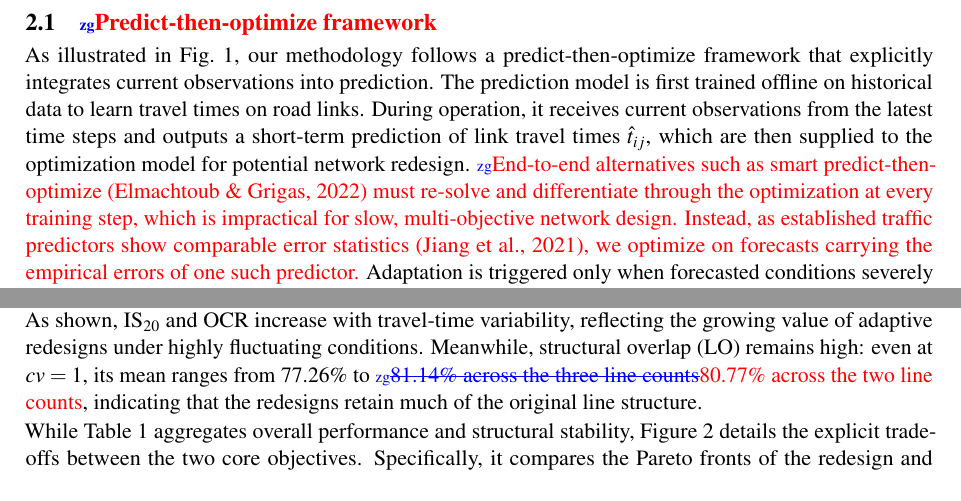
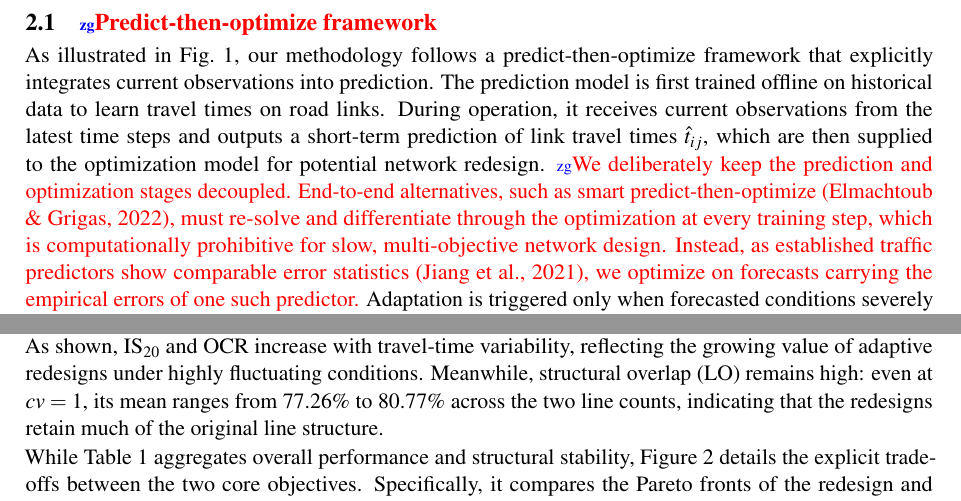
Before and after one commit to zihao-guo/P2-5_CASPT_paper, a LaTeX document (main.tex): two parts of pages 2 and 5 of 9, joined at a grey line, cut so that both start at the same text. Compiled offline with pdfLaTeX.

Commit message:
Updates from Overleaf

```diff
--- a/main.tex
+++ b/main.tex
@@ -158,7 +158,11 @@ In the Beijing network under high variability, average travel time improves by u
 
 \section{\rev{zg}{Model and Problem Formulation\quad}{Methodology}}
 \subsection{\rev{zg}{}{Predict-then-optimize framework}}
-As illustrated in Fig.~\ref{fig:time_window}, our methodology follows a predict-then-optimize framework that explicitly integrates current observations into prediction. The prediction model is first trained offline on historical data to learn travel times on road links. During operation, it receives current observations from the latest time steps and outputs a short-term prediction of link travel times $\hat t_{ij}$, which are then supplied to the optimization model for potential network redesign. \rev{zg}{}{End-to-end alternatives such as smart predict-then-optimize~\citep{elmachtoub2022smart} must re-solve and differentiate through the optimization at every training step, which is impractical for slow, multi-objective network design. Instead, as established traffic predictors show comparable error statistics~\citep{jiang2021dl}, we optimize on forecasts carrying the empirical errors of one such predictor.} Adaptation is triggered only when forecasted conditions severely deviate from the nominal ones. The resulting network design is then evaluated against realized travel times $t_{ij}$ to assess the actual performance of our adaptive network under realistic conditions. To ensure timely responsiveness, this procedure is repeated periodically, i.e., once per hour. At the start of each time slot, the new network is announced in advance (e.g., 1h), so passengers can plan a route that remains valid for their entire trip and is never changed mid-journey; we assume here that the longest trip is shorter than one time slot (1h). The experiments in this paper, however, evaluate the redesign step itself: namely, the quality of a single forecast-conditioned redesign under varying travel-time variability.
+As illustrated in Fig.~\ref{fig:time_window}, our methodology follows a predict-then-optimize framework that explicitly integrates current observations into prediction. The prediction model is first trained offline on historical data to learn travel times on road links. During operation, it receives current observations from the latest time steps and outputs a short-term prediction of link travel times $\hat t_{ij}$, which are then supplied to the optimization model for potential network redesign.
+%
+\rev{zg}{}{We deliberately keep the prediction and optimization stages decoupled. End-to-end alternatives, such as smart predict-then-optimize~\citep{elmachtoub2022smart}, must re-solve and differentiate through the optimization at every training step, which is computationally prohibitive for slow, multi-objective network design. Instead, as established traffic predictors show comparable error statistics~\citep{jiang2021dl}, we optimize on forecasts carrying the empirical errors of one such predictor.}
+%
+Adaptation is triggered only when forecasted conditions severely deviate from the nominal ones. The resulting network design is then evaluated against realized travel times $t_{ij}$ to assess the actual performance of our adaptive network under realistic conditions. To ensure timely responsiveness, this procedure is repeated periodically, i.e., once per hour. At the start of each time slot, the new network is announced in advance (e.g., 1h), so passengers can plan a route that remains valid for their entire trip and is never changed mid-journey; we assume here that the longest trip is shorter than one time slot (1h). The experiments in this paper, however, evaluate the redesign step itself: namely, the quality of a single forecast-conditioned redesign under varying travel-time variability.
 
 
 
@@ -263,7 +267,7 @@ We benchmark the Mandl redesigns against static and frequency-only baselines, an
 \subsection{\rev{zg}{Main performance results on Mandl's benchmark\quad}{Small-scale validation on Mandl's benchmark}}
 
 %
-Table~\ref{tab:mandl} compares redesigned networks with the static route-frequency solutions of \citet{ahern2022approximate}. As shown, IS$_{20}$ and OCR increase with travel-time variability, reflecting the growing value of adaptive redesigns under highly fluctuating conditions. Meanwhile, structural overlap (LO) remains high: even at $cv=1$, its mean ranges from 77.26\% to \rev{zg}{81.14\% across the three line counts}{80.77\% across the two line counts}, indicating that the redesigns retain much of the original line structure.
+Table~\ref{tab:mandl} compares redesigned networks with the static route-frequency solutions of \citet{ahern2022approximate}. As shown, IS$_{20}$ and OCR increase with travel-time variability, reflecting the growing value of adaptive redesigns under highly fluctuating conditions. Meanwhile, structural overlap (LO) remains high: even at $cv=1$, its mean ranges from 77.26\% to 80.77\% across the two line counts, indicating that the redesigns retain much of the original line structure.
 
 While Table~\ref{tab:mandl} aggregates overall performance and structural stability, Figure~\ref{fig:frontiers} details the explicit trade-offs between the two core objectives. Specifically, it compares the Pareto fronts of the redesign and frequency-only approaches for the 4-line Mandl instance, plotting passenger travel time ($Z_1$) against operational cost ($Z_2$), as defined in \eqref{eq:objectives}. Across all four variability levels, the redesign solutions consistently yield lower operational costs for comparable passenger travel times. Furthermore, the smooth and broadly distributed fronts highlight a clear trade-off between the two objectives, demonstrating our algorithm's ability to find diverse solutions that balance operator and passenger priorities.\footnote{For an illustration of trip travel times compared to static designs in a single realization, see \suppref{H.2}. A forecast-error sensitivity analysis is provided in \suppref{I.1}.}
 
```
